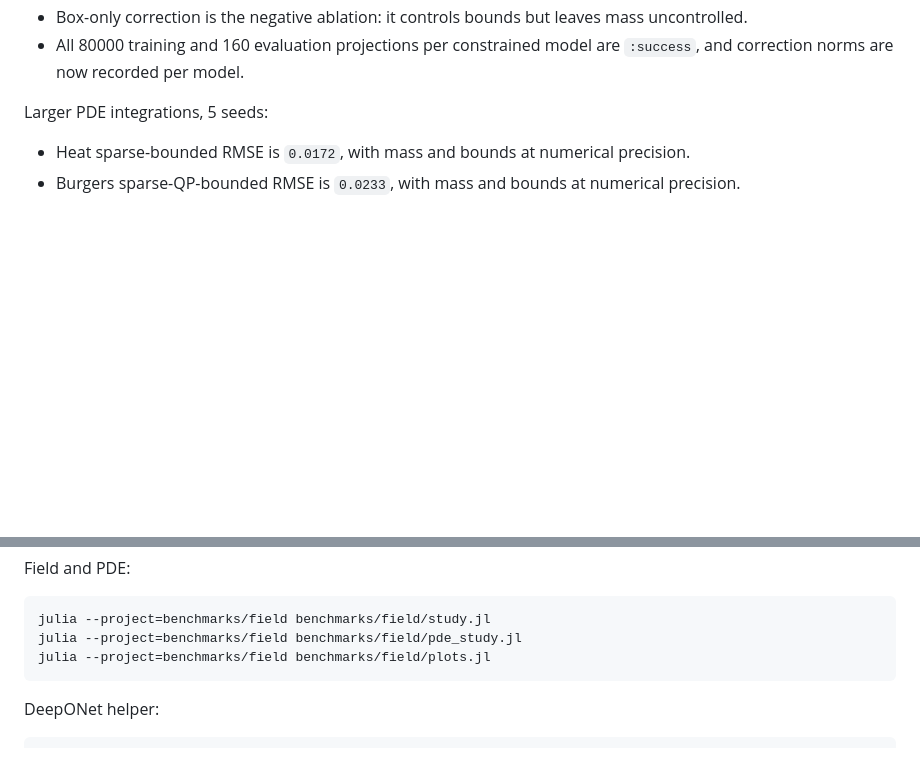
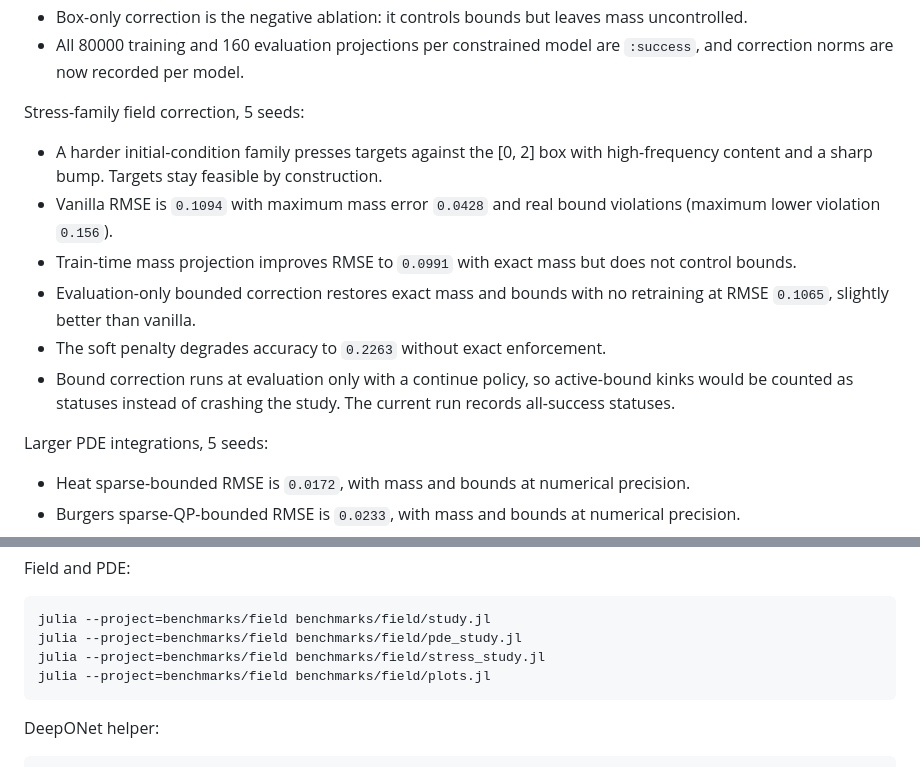
Before and after one commit to elteomc/CRISP, a Markdown page: README.md, 2 parts joined by grey strips. Rendered like a GitHub page; blank space fills up the shorter version.

Commit message:
Update result snapshots for stress family

````diff
--- a/README.md
+++ b/README.md
@@ -58,6 +58,15 @@ Fixed-grid field correction, 10 seeds with a soft sweep:
 - The soft sweep degrades accuracy as beta grows (`0.0472` at beta 5, `0.1350` at beta 20) without ever enforcing mass exactly.
 - Box-only correction is the negative ablation: it controls bounds but leaves mass uncontrolled.
 - All 80000 training and 160 evaluation projections per constrained model are `:success`, and correction norms are now recorded per model.
+
+Stress-family field correction, 5 seeds:
+
+- A harder initial-condition family presses targets against the [0, 2] box with high-frequency content and a sharp bump. Targets stay feasible by construction.
+- Vanilla RMSE is `0.1094` with maximum mass error `0.0428` and real bound violations (maximum lower violation `0.156`).
+- Train-time mass projection improves RMSE to `0.0991` with exact mass but does not control bounds.
+- Evaluation-only bounded correction restores exact mass and bounds with no retraining at RMSE `0.1065`, slightly better than vanilla.
+- The soft penalty degrades accuracy to `0.2263` without exact enforcement.
+- Bound correction runs at evaluation only with a continue policy, so active-bound kinks would be counted as statuses instead of crashing the study. The current run records all-success statuses.
 
 Larger PDE integrations, 5 seeds:
 
@@ -149,6 +158,7 @@ Field and PDE:
 ```powershell
 julia --project=benchmarks/field benchmarks/field/study.jl
 julia --project=benchmarks/field benchmarks/field/pde_study.jl
+julia --project=benchmarks/field benchmarks/field/stress_study.jl
 julia --project=benchmarks/field benchmarks/field/plots.jl
 ```
 
````
Also changed, not shown: quick.md (+4 -0 lines).
